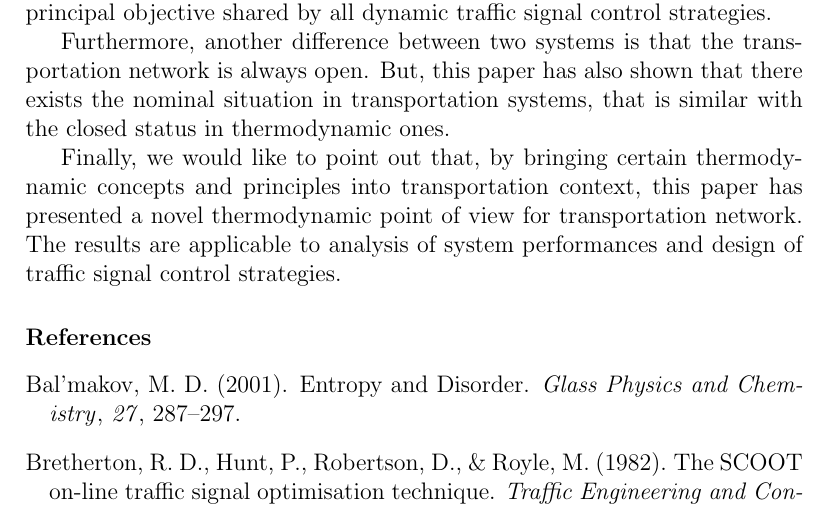
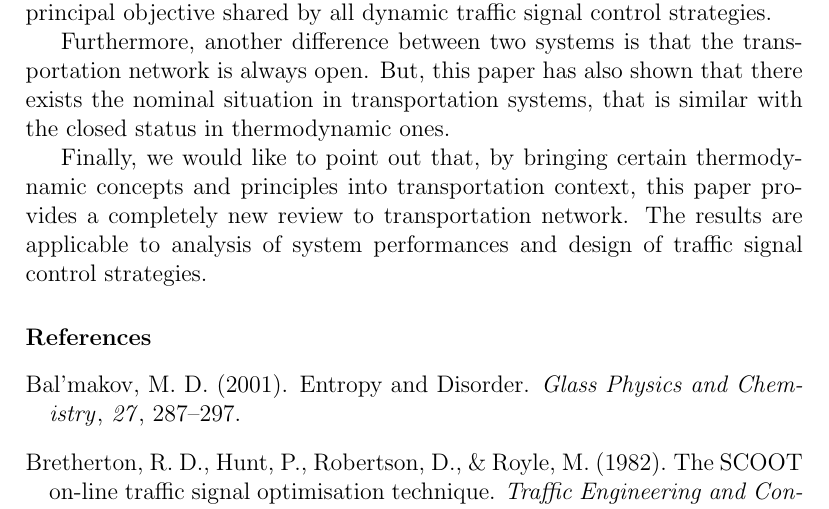
Before and after one commit to hoolheart/paper-thermodynamic, a LaTeX paper (therm-trans.tex): part of page 20 of 22, cut so that both start at the same text. Compiled offline with pdfLaTeX.

Commit message:
Revision: conclusion2

```diff
--- a/therm-trans.tex
+++ b/therm-trans.tex
@@ -501,7 +501,7 @@ In addition, the minimal entropy corresponds to the occupancy equilibrium which
 
 Furthermore, another difference between two systems is that the transportation network is always open. But, this paper has also shown that there exists the nominal situation in transportation systems, that is similar with the closed status in thermodynamic ones.
 
-Finally, we would like to point out that, by bringing certain thermodynamic concepts and principles into transportation context, this paper has presented a novel thermodynamic point of view for transportation network. The results are applicable to analysis of system performances and design of traffic signal control strategies.
+Finally, we would like to point out that, by bringing certain thermodynamic concepts and principles into transportation context, this paper provides a completely new review to transportation network. The results are applicable to analysis of system performances and design of traffic signal control strategies.
 
 \bibliographystyle{model5-names}
 \bibliography{zhou_refs}
```
